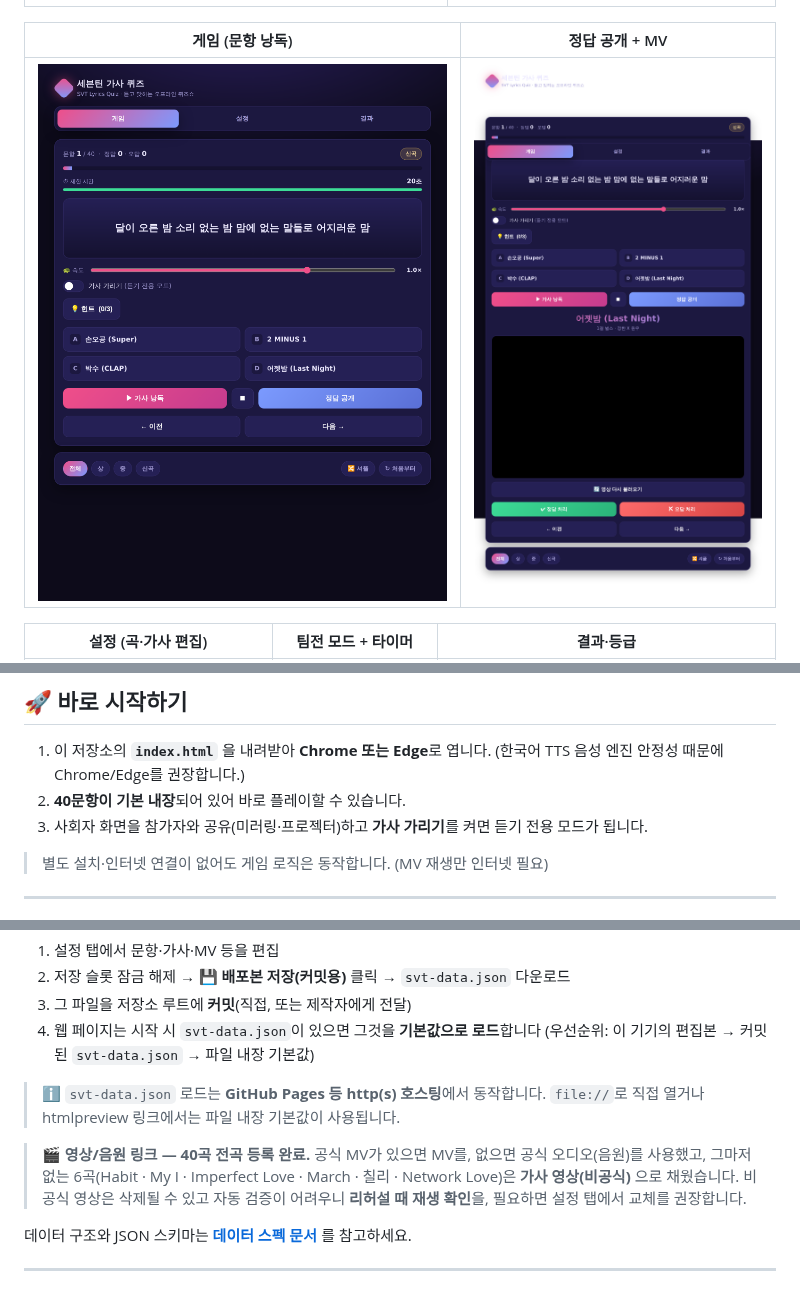
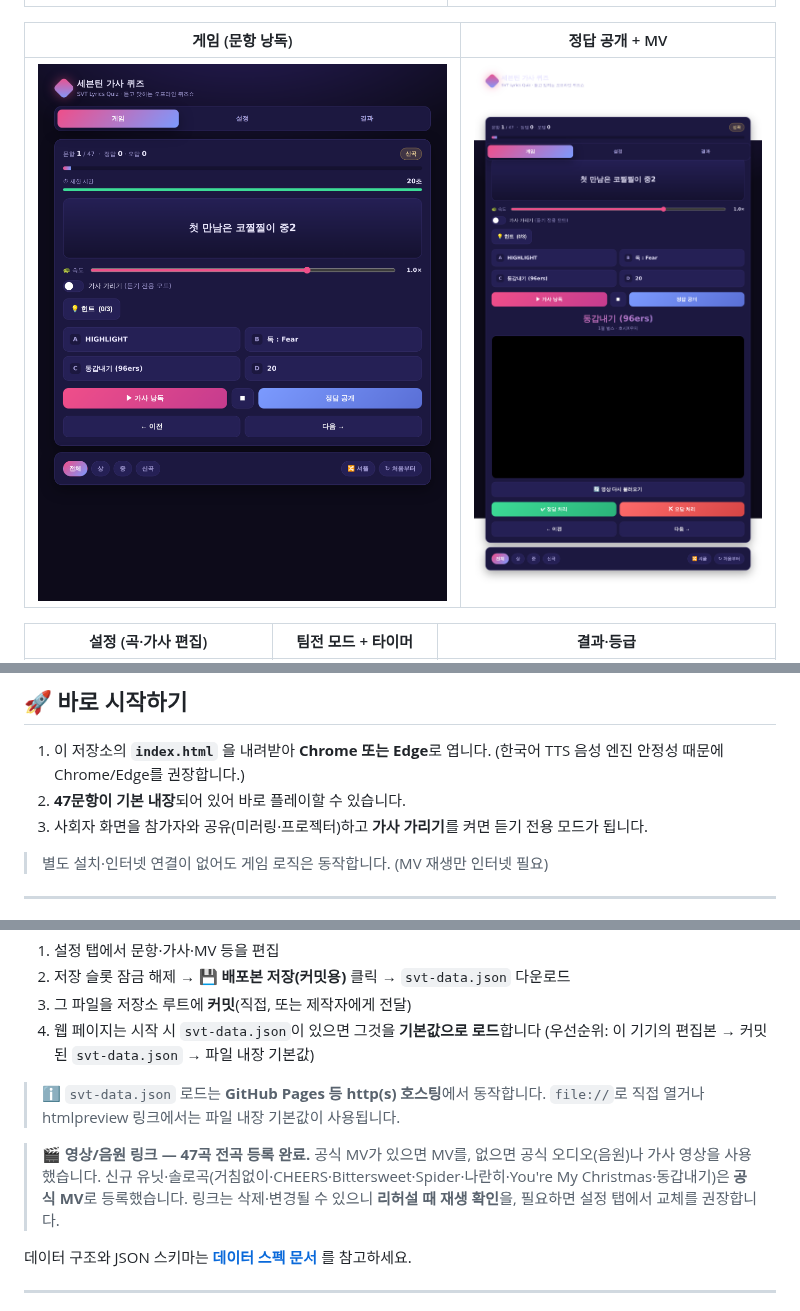
Before and after one commit to Alfira0526/SVT_Lyrics, a Markdown page: README.md, 3 parts joined by grey strips. GitHub-like rendering; pictures changed too: docs/img/game-answer.png, docs/img/game.png.

```diff
--- a/README.md
+++ b/README.md
@@ -60,7 +60,7 @@
 
 1. 이 저장소의 **`index.html`** 을 내려받아 **Chrome 또는 Edge**로 엽니다.
    (한국어 TTS 음성 엔진 안정성 때문에 Chrome/Edge를 권장합니다.)
-2. **40문항이 기본 내장**되어 있어 바로 플레이할 수 있습니다.
+2. **47문항이 기본 내장**되어 있어 바로 플레이할 수 있습니다.
 3. 사회자 화면을 참가자와 공유(미러링·프로젝터)하고 **가사 가리기**를 켜면 듣기 전용 모드가 됩니다.
 
 > 별도 설치·인터넷 연결이 없어도 게임 로직은 동작합니다. (MV 재생만 인터넷 필요)
@@ -156,9 +156,9 @@ https://alfira0526.github.io/SVT_Lyrics/
 > ℹ️ `svt-data.json` 로드는 **GitHub Pages 등 http(s) 호스팅**에서 동작합니다.
 > `file://`로 직접 열거나 htmlpreview 링크에서는 파일 내장 기본값이 사용됩니다.
 
-> 🎬 **영상/음원 링크 — 40곡 전곡 등록 완료.** 공식 MV가 있으면 MV를, 없으면 공식 오디오(음원)를 사용했고,
-> 그마저 없는 6곡(Habit · My I · Imperfect Love · March · 칠리 · Network Love)은 **가사 영상(비공식)** 으로 채웠습니다.
-> 비공식 영상은 삭제될 수 있고 자동 검증이 어려우니 **리허설 때 재생 확인**을, 필요하면 설정 탭에서 교체를 권장합니다.
+> 🎬 **영상/음원 링크 — 47곡 전곡 등록 완료.** 공식 MV가 있으면 MV를, 없으면 공식 오디오(음원)나 가사 영상을 사용했습니다.
+> 신규 유닛·솔로곡(거침없이·CHEERS·Bittersweet·Spider·나란히·You're My Christmas·동갑내기)은 **공식 MV**로 등록했습니다.
+> 링크는 삭제·변경될 수 있으니 **리허설 때 재생 확인**을, 필요하면 설정 탭에서 교체를 권장합니다.
 
 데이터 구조와 JSON 스키마는 **[데이터 스펙 문서](docs/DATA_SPEC.md)** 를 참고하세요.
 
```
Also changed, not shown: other parts of README.md (+2 -2 lines), CHANGELOG.md (+14 -0 lines), docs/DATA_SPEC.md (+12 -5 lines), docs/img/settings.png, 2 other files.
